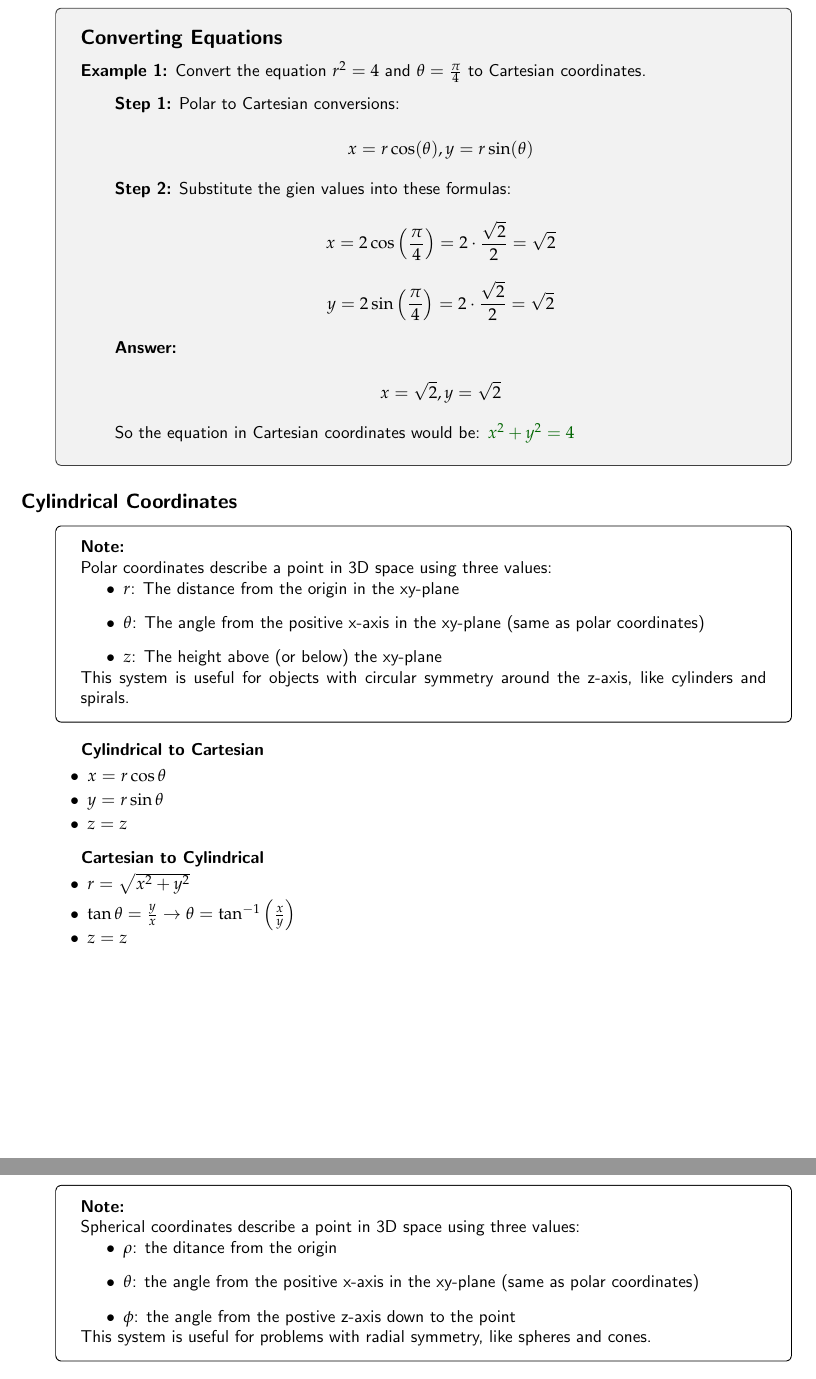
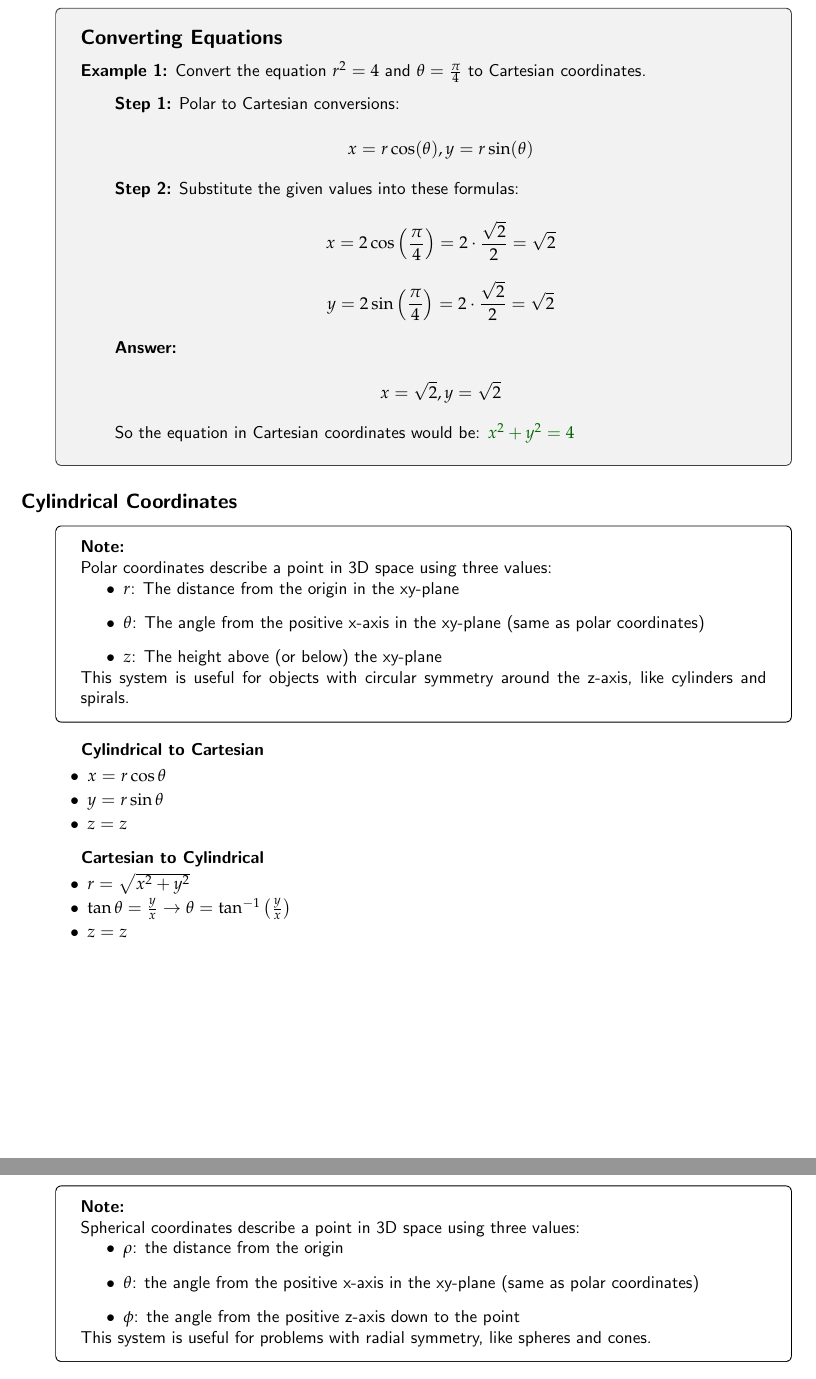
Before and after one commit to dgrondona/StudyGuides, a LaTeX document (calc3.tex): two parts of pages 2 and 4 of 6, joined at a grey line, cut so that both start at the same text. Compiled offline with pdfLaTeX.

Commit message:
fixed more typos

```diff
--- a/calc3.tex
+++ b/calc3.tex
@@ -155,7 +155,7 @@
 
                 \vspace{0.5em}
 
-                \textbf{Step 2:} Substitute the gien values into these formulas:
+                \textbf{Step 2:} Substitute the given values into these formulas:
 
                 \vspace{0.25em}
 
@@ -222,7 +222,7 @@
 
         \begin{itemize}
             \item \( r = \sqrt{x^2 + y^2} \)
-            \item \( \tan\theta = \frac{y}{x}  \rightarrow  \theta = \tan^{-1}\left(\frac{x}{y}\right) \)
+            \item \( \tan\theta = \frac{y}{x}  \rightarrow  \theta = \tan^{-1}\left(\frac{y}{x}\right) \)
             \item \( z = z \)
         \end{itemize}
 
@@ -384,9 +384,9 @@
             Spherical coordinates describe a point in 3D space using three values:
 
             \begin{itemize}
-                \item \( \rho \): the ditance from the origin
+                \item \( \rho \): the distance from the origin
                 \item \( \theta \): the angle from the positive x-axis in the xy-plane (same as polar coordinates)
-                \item \( \phi \): the angle from the postive z-axis down to the point
+                \item \( \phi \): the angle from the positive z-axis down to the point
             \end{itemize}
 
             This system is useful for problems with radial symmetry, like spheres and cones.
```
Also changed, not shown: calc3.pdf, calc3.tex (10 more changed lines).
